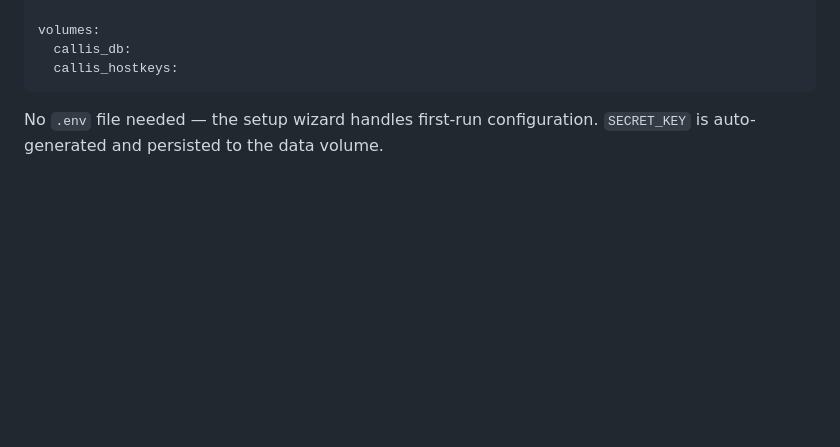
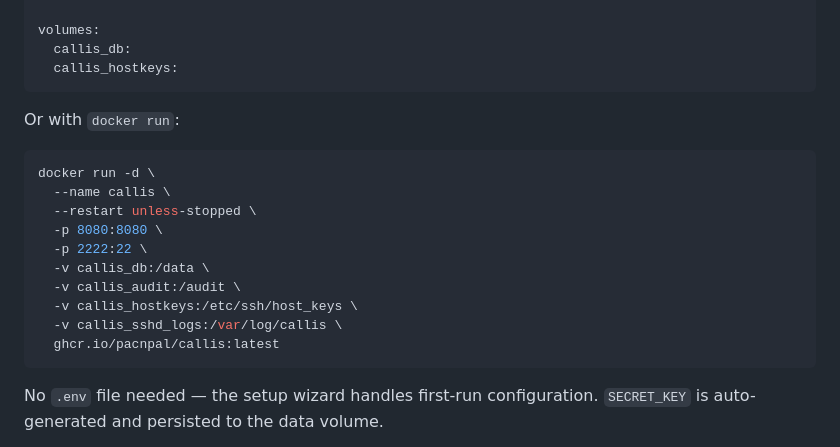
Before and after one commit to pacnpal/callis, a Markdown page: README.md, the part around the change. GitHub-like rendering; blank space fills up the shorter version.

Commit message:
Add docker run alternative to Quick Start section
Co-Authored-By: Claude Sonnet 4.6 <noreply@anthropic.com>

````diff
--- a/README.md
+++ b/README.md
@@ -60,6 +60,21 @@ services:
 volumes:
   callis_db:
   callis_hostkeys:
+```
+
+Or with `docker run`:
+
+```bash
+docker run -d \
+  --name callis \
+  --restart unless-stopped \
+  -p 8080:8080 \
+  -p 2222:22 \
+  -v callis_db:/data \
+  -v callis_audit:/audit \
+  -v callis_hostkeys:/etc/ssh/host_keys \
+  -v callis_sshd_logs:/var/log/callis \
+  ghcr.io/pacnpal/callis:latest
 ```
 
 No `.env` file needed — the setup wizard handles first-run configuration. `SECRET_KEY` is auto-generated and persisted to the data volume.
````
